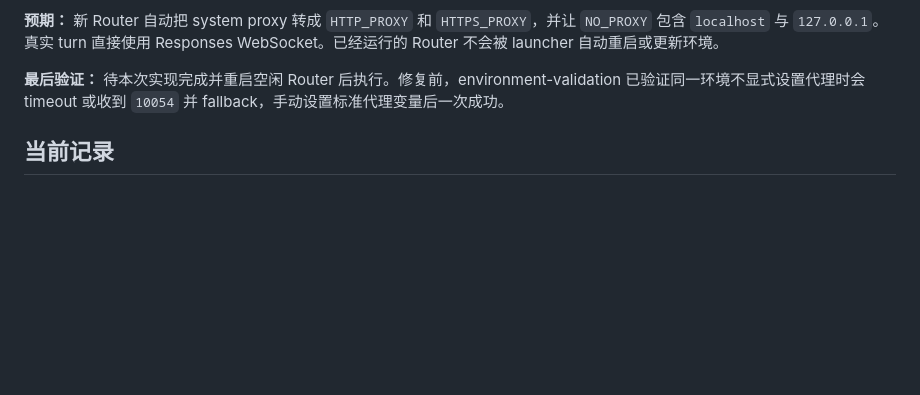
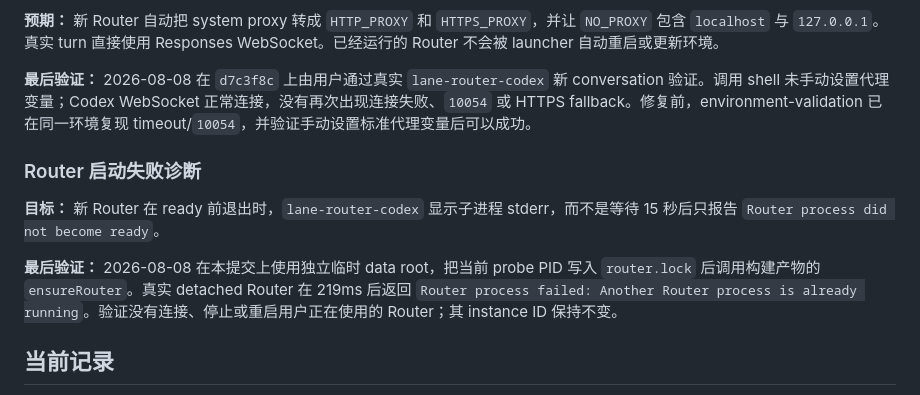
Before and after one commit to MotionlessPeri/lane-router, a Markdown page: docs/manual-tests.md, the part around the change. Rendered like a GitHub page; blank space fills up the shorter version.

Commit message:
docs: record Codex startup verification

```diff
--- a/docs/manual-tests.md
+++ b/docs/manual-tests.md
@@ -61,7 +61,13 @@
 
 **预期：** 新 Router 自动把 system proxy 转成 `HTTP_PROXY` 和 `HTTPS_PROXY`，并让 `NO_PROXY` 包含 `localhost` 与 `127.0.0.1`。真实 turn 直接使用 Responses WebSocket。已经运行的 Router 不会被 launcher 自动重启或更新环境。
 
-**最后验证：** 待本次实现完成并重启空闲 Router 后执行。修复前，environment-validation 已验证同一环境不显式设置代理时会 timeout 或收到 `10054` 并 fallback，手动设置标准代理变量后一次成功。
+**最后验证：** 2026-08-08 在 `d7c3f8c` 上由用户通过真实 `lane-router-codex` 新 conversation 验证。调用 shell 未手动设置代理变量；Codex WebSocket 正常连接，没有再次出现连接失败、`10054` 或 HTTPS fallback。修复前，environment-validation 已在同一环境复现 timeout/`10054`，并验证手动设置标准代理变量后可以成功。
+
+### Router 启动失败诊断
+
+**目标：** 新 Router 在 ready 前退出时，`lane-router-codex` 显示子进程 stderr，而不是等待 15 秒后只报告 `Router process did not become ready`。
+
+**最后验证：** 2026-08-08 在本提交上使用独立临时 data root，把当前 probe PID 写入 `router.lock` 后调用构建产物的 `ensureRouter`。真实 detached Router 在 219ms 后返回 `Router process failed: Another Router process is already running`。验证没有连接、停止或重启用户正在使用的 Router；其 instance ID 保持不变。
 
 ## 当前记录
 
```
